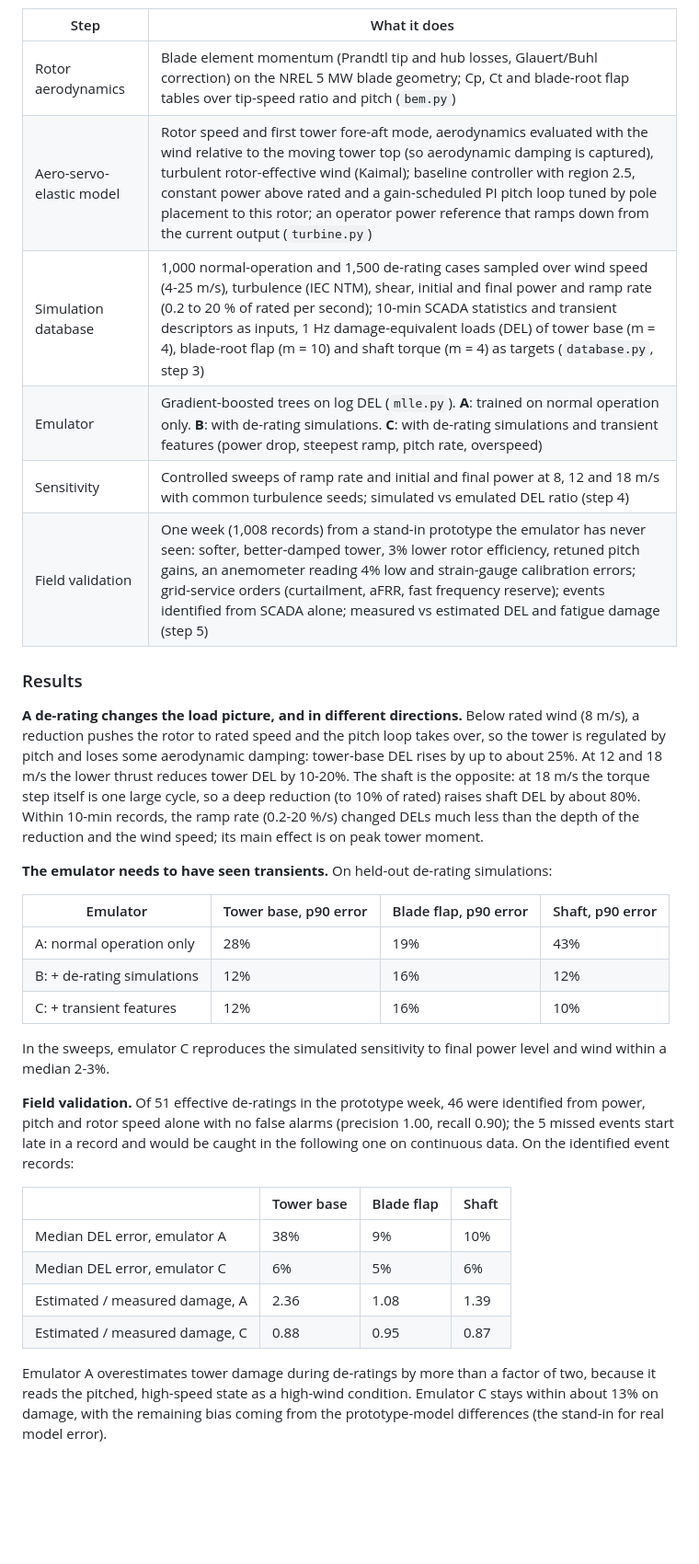
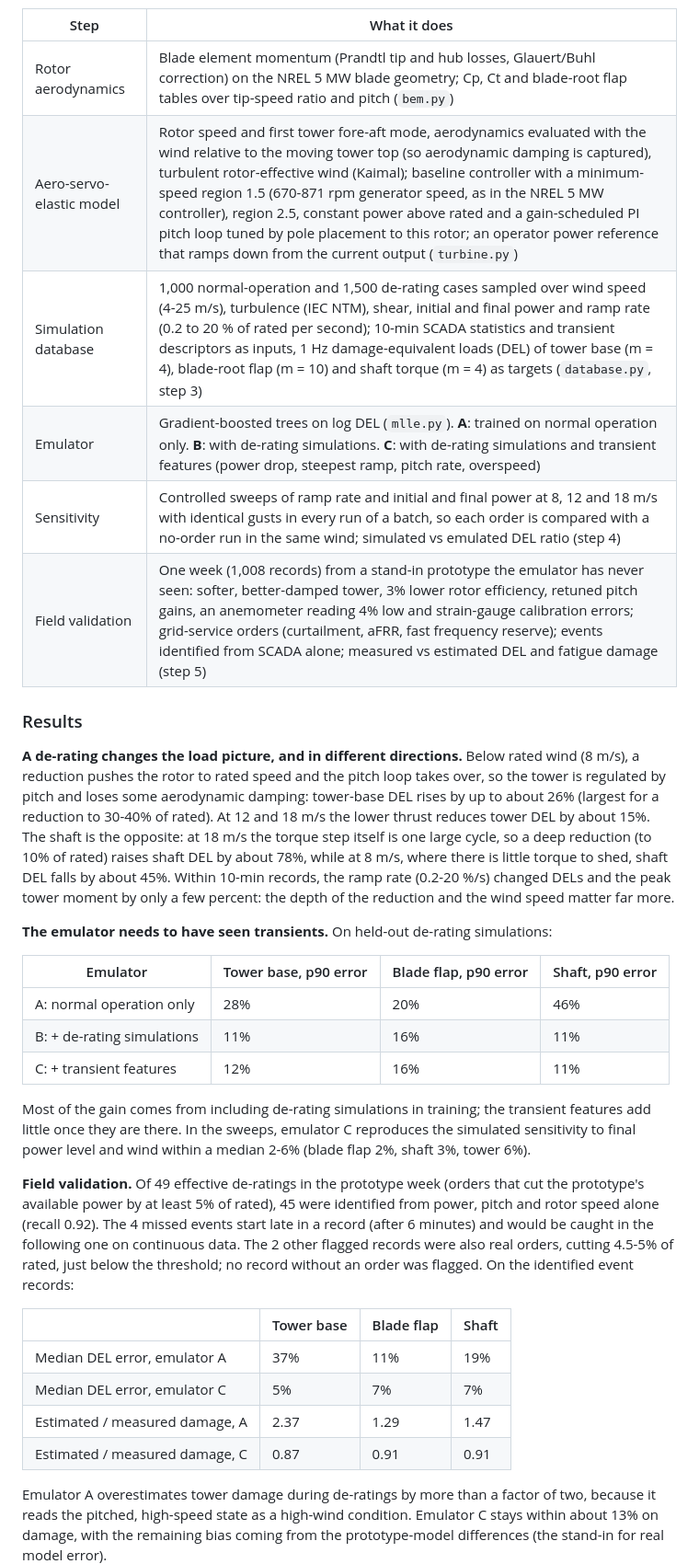
Before and after one commit to Malmand/wind-fleet-instability-monitoring, a Markdown page: README.md, the part around one of its changes. Shown at 92% size. Drawn GitHub-style; blank space fills up the shorter version.

```diff
--- a/README.md
+++ b/README.md
@@ -96,34 +96,34 @@ Wind turbines take part more and more in balancing and ancillary-service markets
 | Step | What it does |
 |---|---|
 | Rotor aerodynamics | Blade element momentum (Prandtl tip and hub losses, Glauert/Buhl correction) on the NREL 5 MW blade geometry; Cp, Ct and blade-root flap tables over tip-speed ratio and pitch (`bem.py`) |
-| Aero-servo-elastic model | Rotor speed and first tower fore-aft mode, aerodynamics evaluated with the wind relative to the moving tower top (so aerodynamic damping is captured), turbulent rotor-effective wind (Kaimal); baseline controller with region 2.5, constant power above rated and a gain-scheduled PI pitch loop tuned by pole placement to this rotor; an operator power reference that ramps down from the current output (`turbine.py`) |
+| Aero-servo-elastic model | Rotor speed and first tower fore-aft mode, aerodynamics evaluated with the wind relative to the moving tower top (so aerodynamic damping is captured), turbulent rotor-effective wind (Kaimal); baseline controller with a minimum-speed region 1.5 (670-871 rpm generator speed, as in the NREL 5 MW controller), region 2.5, constant power above rated and a gain-scheduled PI pitch loop tuned by pole placement to this rotor; an operator power reference that ramps down from the current output (`turbine.py`) |
 | Simulation database | 1,000 normal-operation and 1,500 de-rating cases sampled over wind speed (4-25 m/s), turbulence (IEC NTM), shear, initial and final power and ramp rate (0.2 to 20 % of rated per second); 10-min SCADA statistics and transient descriptors as inputs, 1 Hz damage-equivalent loads (DEL) of tower base (m = 4), blade-root flap (m = 10) and shaft torque (m = 4) as targets (`database.py`, step 3) |
 | Emulator | Gradient-boosted trees on log DEL (`mlle.py`). **A**: trained on normal operation only. **B**: with de-rating simulations. **C**: with de-rating simulations and transient features (power drop, steepest ramp, pitch rate, overspeed) |
-| Sensitivity | Controlled sweeps of ramp rate and initial and final power at 8, 12 and 18 m/s with common turbulence seeds; simulated vs emulated DEL ratio (step 4) |
+| Sensitivity | Controlled sweeps of ramp rate and initial and final power at 8, 12 and 18 m/s with identical gusts in every run of a batch, so each order is compared with a no-order run in the same wind; simulated vs emulated DEL ratio (step 4) |
 | Field validation | One week (1,008 records) from a stand-in prototype the emulator has never seen: softer, better-damped tower, 3% lower rotor efficiency, retuned pitch gains, an anemometer reading 4% low and strain-gauge calibration errors; grid-service orders (curtailment, aFRR, fast frequency reserve); events identified from SCADA alone; measured vs estimated DEL and fatigue damage (step 5) |
 
 ### Results
 
-**A de-rating changes the load picture, and in different directions.** Below rated wind (8 m/s), a reduction pushes the rotor to rated speed and the pitch loop takes over, so the tower is regulated by pitch and loses some aerodynamic damping: tower-base DEL rises by up to about 25%. At 12 and 18 m/s the lower thrust reduces tower DEL by 10-20%. The shaft is the opposite: at 18 m/s the torque step itself is one large cycle, so a deep reduction (to 10% of rated) raises shaft DEL by about 80%. Within 10-min records, the ramp rate (0.2-20 %/s) changed DELs much less than the depth of the reduction and the wind speed; its main effect is on peak tower moment.
+**A de-rating changes the load picture, and in different directions.** Below rated wind (8 m/s), a reduction pushes the rotor to rated speed and the pitch loop takes over, so the tower is regulated by pitch and loses some aerodynamic damping: tower-base DEL rises by up to about 26% (largest for a reduction to 30-40% of rated). At 12 and 18 m/s the lower thrust reduces tower DEL by about 15%. The shaft is the opposite: at 18 m/s the torque step itself is one large cycle, so a deep reduction (to 10% of rated) raises shaft DEL by about 78%, while at 8 m/s, where there is little torque to shed, shaft DEL falls by about 45%. Within 10-min records, the ramp rate (0.2-20 %/s) changed DELs and the peak tower moment by only a few percent: the depth of the reduction and the wind speed matter far more.
 
 **The emulator needs to have seen transients.** On held-out de-rating simulations:
 
 | Emulator | Tower base, p90 error | Blade flap, p90 error | Shaft, p90 error |
 |---|---|---|---|
-| A: normal operation only | 28% | 19% | 43% |
-| B: + de-rating simulations | 12% | 16% | 12% |
-| C: + transient features | 12% | 16% | 10% |
+| A: normal operation only | 28% | 20% | 46% |
+| B: + de-rating simulations | 11% | 16% | 11% |
+| C: + transient features | 12% | 16% | 11% |
 
-In the sweeps, emulator C reproduces the simulated sensitivity to final power level and wind within a median 2-3%.
+Most of the gain comes from including de-rating simulations in training; the transient features add little once they are there. In the sweeps, emulator C reproduces the simulated sensitivity to final power level and wind within a median 2-6% (blade flap 2%, shaft 3%, tower 6%).
 
-**Field validation.** Of 51 effective de-ratings in the prototype week, 46 were identified from power, pitch and rotor speed alone with no false alarms (precision 1.00, recall 0.90); the 5 missed events start late in a record and would be caught in the following one on continuous data. On the identified event records:
+**Field validation.** Of 49 effective de-ratings in the prototype week (orders that cut the prototype's available power by at least 5% of rated), 45 were identified from power, pitch and rotor speed alone (recall 0.92). The 4 missed events start late in a record (after 6 minutes) and would be caught in the following one on continuous data. The 2 other flagged records were also real orders, cutting 4.5-5% of rated, just below the threshold; no record without an order was flagged. On the identified event records:
 
 | | Tower base | Blade flap | Shaft |
 |---|---|---|---|
-| Median DEL error, emulator A | 38% | 9% | 10% |
-| Median DEL error, emulator C | 6% | 5% | 6% |
-| Estimated / measured damage, A | 2.36 | 1.08 | 1.39 |
-| Estimated / measured damage, C | 0.88 | 0.95 | 0.87 |
+| Median DEL error, emulator A | 37% | 11% | 19% |
+| Median DEL error, emulator C | 5% | 7% | 7% |
+| Estimated / measured damage, A | 2.37 | 1.29 | 1.47 |
+| Estimated / measured damage, C | 0.87 | 0.91 | 0.91 |
 
 Emulator A overestimates tower damage during de-ratings by more than a factor of two, because it reads the pitched, high-speed state as a high-wind condition. Emulator C stays within about 13% on damage, with the remaining bias coming from the prototype-model differences (the stand-in for real model error).
 
```
Also changed, not shown: other parts of README.md (+2 -2 lines), figures/fig3_derating_transient.png, figures/fig4_emulator_derating.png, figures/fig5_field_validation.png, 13 other files.
